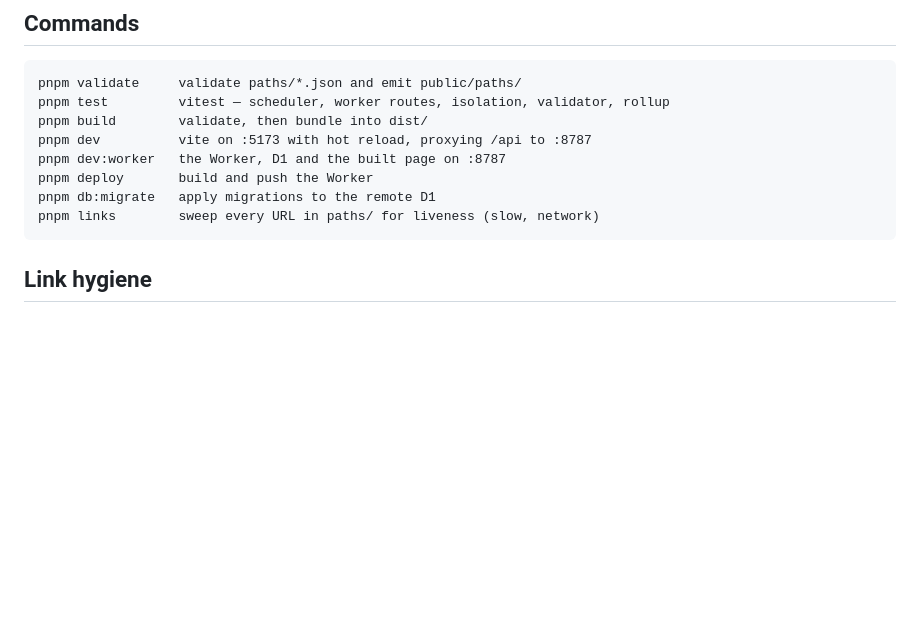
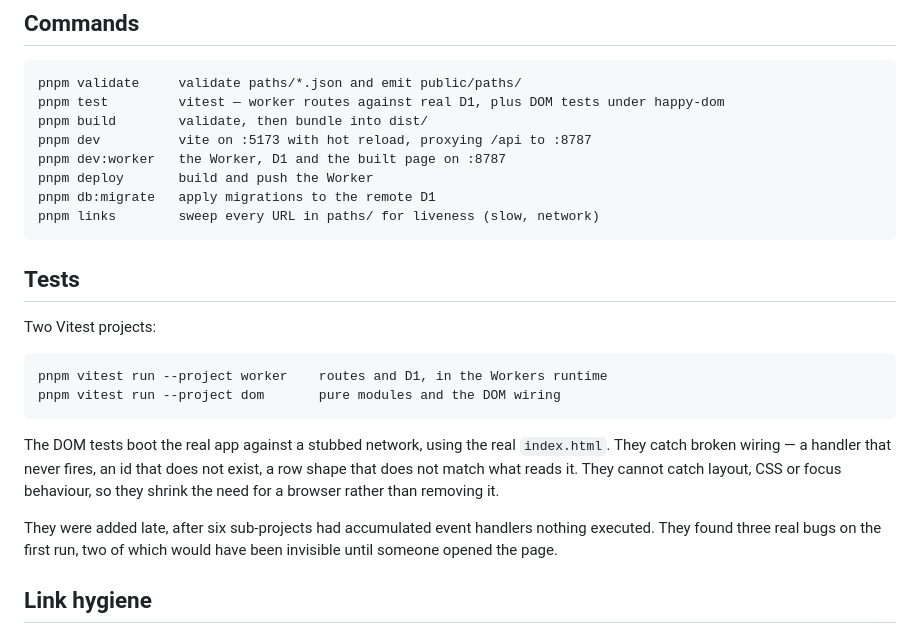
Before and after one commit to getravi/halflife, a Markdown page: README.md, the part around the change. Drawn GitHub-style; blank space fills up the shorter version.

Commit message:
Document the two test projects
Also retires, in the place people actually read, the claim that this repo
has no DOM tests — and records that they found three real bugs the hour
they were added.

Claude-Session: https://claude.ai/code/session_01WKYCeMZNZsF1aur3EAREvx

````diff
--- a/README.md
+++ b/README.md
@@ -128,7 +128,7 @@ one fails validation, because somebody's cards point at it.
 
 ```
 pnpm validate     validate paths/*.json and emit public/paths/
-pnpm test         vitest — scheduler, worker routes, isolation, validator, rollup
+pnpm test         vitest — worker routes against real D1, plus DOM tests under happy-dom
 pnpm build        validate, then bundle into dist/
 pnpm dev          vite on :5173 with hot reload, proxying /api to :8787
 pnpm dev:worker   the Worker, D1 and the built page on :8787
@@ -136,6 +136,25 @@ pnpm deploy       build and push the Worker
 pnpm db:migrate   apply migrations to the remote D1
 pnpm links        sweep every URL in paths/ for liveness (slow, network)
 ```
+
+## Tests
+
+Two Vitest projects:
+
+```
+pnpm vitest run --project worker    routes and D1, in the Workers runtime
+pnpm vitest run --project dom       pure modules and the DOM wiring
+```
+
+The DOM tests boot the real app against a stubbed network, using the real
+`index.html`. They catch broken wiring — a handler that never fires, an id that
+does not exist, a row shape that does not match what reads it. They cannot
+catch layout, CSS or focus behaviour, so they shrink the need for a browser
+rather than removing it.
+
+They were added late, after six sub-projects had accumulated event handlers
+nothing executed. They found three real bugs on the first run, two of which
+would have been invisible until someone opened the page.
 
 ## Link hygiene
 
````
